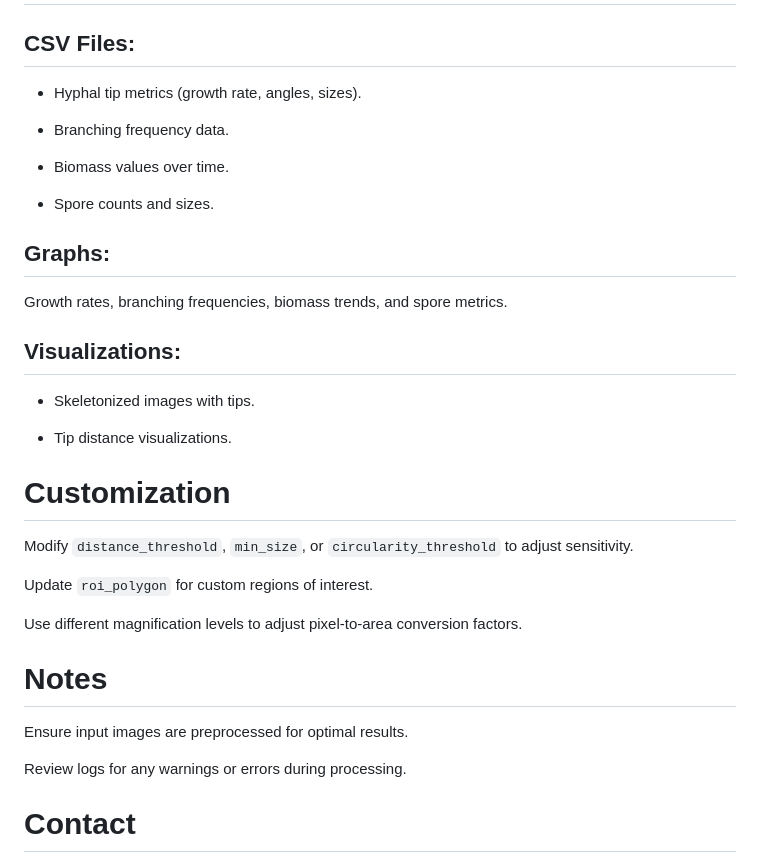
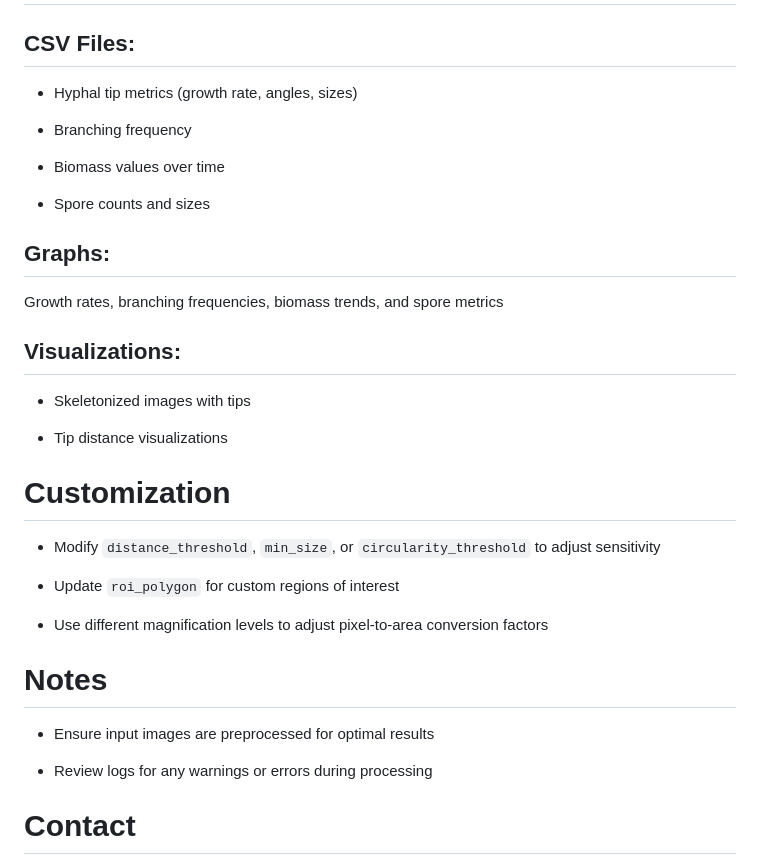
Before and after one commit to evan-hammerstein/HyphaTracker, a Markdown page: README.md, the part around the change printed below. Rendered like a GitHub page.

```diff
--- a/README.md
+++ b/README.md
@@ -125,37 +125,37 @@ Results will be saved in the specified output folder:
 
 ## CSV Files:
 
-* Hyphal tip metrics (growth rate, angles, sizes).
+* Hyphal tip metrics (growth rate, angles, sizes)
 
-* Branching frequency data.
+* Branching frequency
 
-* Biomass values over time.
+* Biomass values over time
 
-* Spore counts and sizes.
+* Spore counts and sizes
 
 ## Graphs:
 
-Growth rates, branching frequencies, biomass trends, and spore metrics.
+Growth rates, branching frequencies, biomass trends, and spore metrics
 
 ## Visualizations:
 
-* Skeletonized images with tips.
+* Skeletonized images with tips
 
-* Tip distance visualizations.
+* Tip distance visualizations
 
 # Customization
 
-Modify `distance_threshold`, `min_size`, or `circularity_threshold` to adjust sensitivity.
+* Modify `distance_threshold`, `min_size`, or `circularity_threshold` to adjust sensitivity
 
-Update `roi_polygon` for custom regions of interest.
+* Update `roi_polygon` for custom regions of interest
 
-Use different magnification levels to adjust pixel-to-area conversion factors.
+* Use different magnification levels to adjust pixel-to-area conversion factors
 
 # Notes
 
-Ensure input images are preprocessed for optimal results.
+* Ensure input images are preprocessed for optimal results
 
-Review logs for any warnings or errors during processing.
+* Review logs for any warnings or errors during processing
 
 # Contact
 
```
Also changed, not shown: other parts of README.md (+35 -35 lines).
